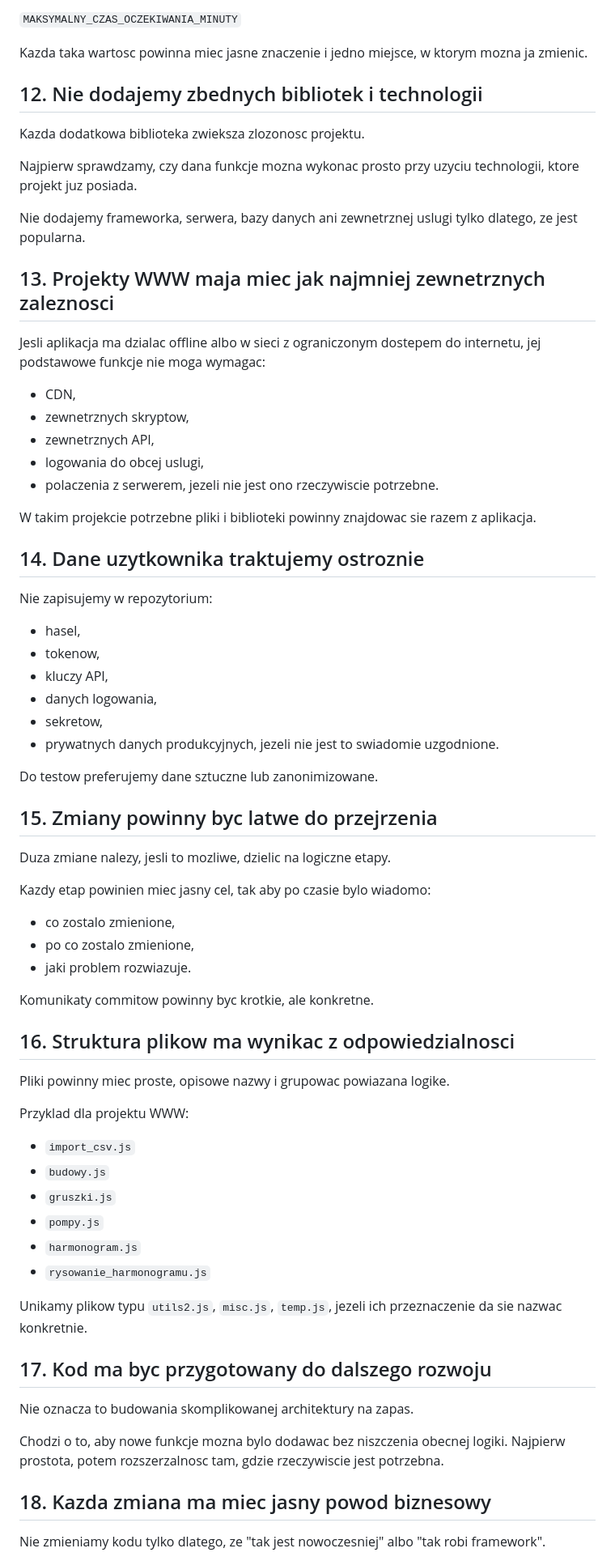
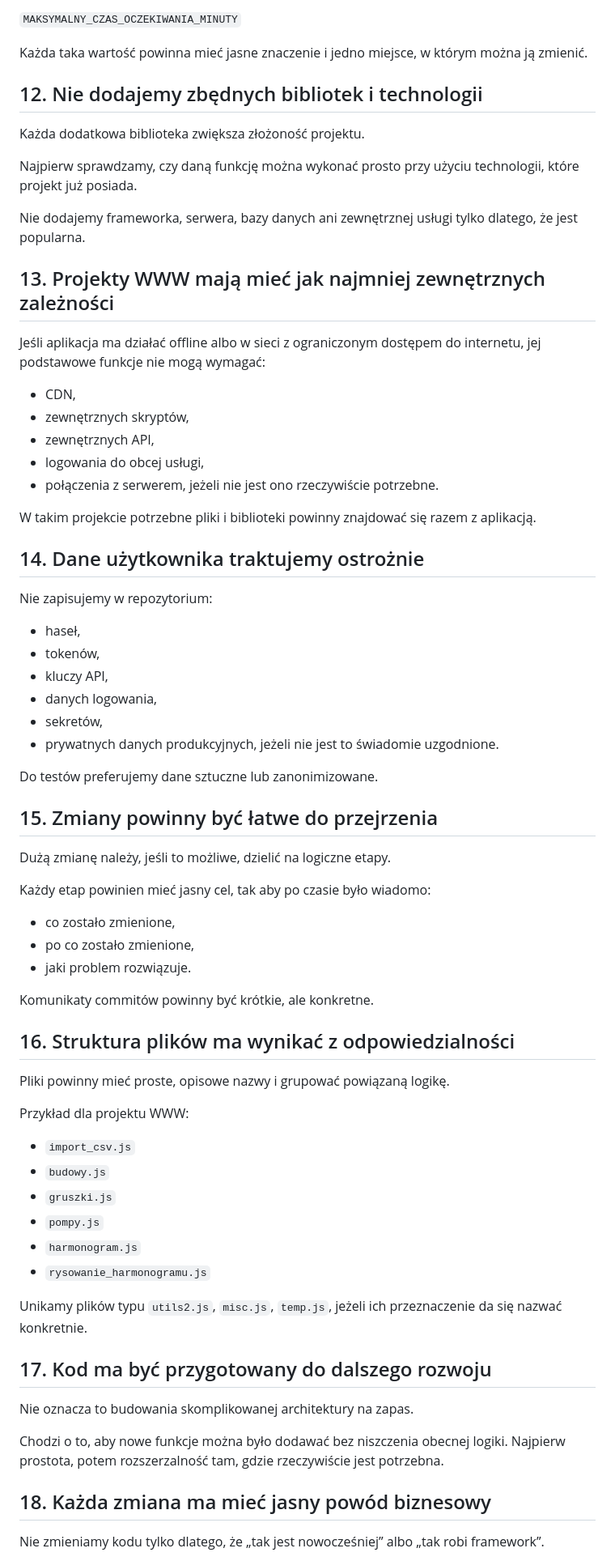
Before and after one commit to aprofirm/Harmonogram_Betonowan_v4, a Markdown page: ZASADY_KODU.md, the part around one of its changes. Shown at 81% size. Rendered like a GitHub page.

```diff
--- a/ZASADY_KODU.md
+++ b/ZASADY_KODU.md
@@ -144,58 +144,58 @@ lepiej zastosowac opisowa stala, np.:
 
 `MAKSYMALNY_CZAS_OCZEKIWANIA_MINUTY`
 
-Kazda taka wartosc powinna miec jasne znaczenie i jedno miejsce, w ktorym mozna ja zmienic.
+Każda taka wartość powinna mieć jasne znaczenie i jedno miejsce, w którym można ją zmienić.
 
-## 12. Nie dodajemy zbednych bibliotek i technologii
+## 12. Nie dodajemy zbędnych bibliotek i technologii
 
-Kazda dodatkowa biblioteka zwieksza zlozonosc projektu.
+Każda dodatkowa biblioteka zwiększa złożoność projektu.
 
-Najpierw sprawdzamy, czy dana funkcje mozna wykonac prosto przy uzyciu technologii, ktore projekt juz posiada.
+Najpierw sprawdzamy, czy daną funkcję można wykonać prosto przy użyciu technologii, które projekt już posiada.
 
-Nie dodajemy frameworka, serwera, bazy danych ani zewnetrznej uslugi tylko dlatego, ze jest popularna.
+Nie dodajemy frameworka, serwera, bazy danych ani zewnętrznej usługi tylko dlatego, że jest popularna.
 
-## 13. Projekty WWW maja miec jak najmniej zewnetrznych zaleznosci
+## 13. Projekty WWW mają mieć jak najmniej zewnętrznych zależności
 
-Jesli aplikacja ma dzialac offline albo w sieci z ograniczonym dostepem do internetu, jej podstawowe funkcje nie moga wymagac:
+Jeśli aplikacja ma działać offline albo w sieci z ograniczonym dostępem do internetu, jej podstawowe funkcje nie mogą wymagać:
 
 - CDN,
-- zewnetrznych skryptow,
-- zewnetrznych API,
-- logowania do obcej uslugi,
-- polaczenia z serwerem, jezeli nie jest ono rzeczywiscie potrzebne.
+- zewnętrznych skryptów,
+- zewnętrznych API,
+- logowania do obcej usługi,
+- połączenia z serwerem, jeżeli nie jest ono rzeczywiście potrzebne.
 
-W takim projekcie potrzebne pliki i biblioteki powinny znajdowac sie razem z aplikacja.
+W takim projekcie potrzebne pliki i biblioteki powinny znajdować się razem z aplikacją.
 
-## 14. Dane uzytkownika traktujemy ostroznie
+## 14. Dane użytkownika traktujemy ostrożnie
 
 Nie zapisujemy w repozytorium:
 
-- hasel,
-- tokenow,
+- haseł,
+- tokenów,
 - kluczy API,
 - danych logowania,
-- sekretow,
-- prywatnych danych produkcyjnych, jezeli nie jest to swiadomie uzgodnione.
+- sekretów,
+- prywatnych danych produkcyjnych, jeżeli nie jest to świadomie uzgodnione.
 
-Do testow preferujemy dane sztuczne lub zanonimizowane.
+Do testów preferujemy dane sztuczne lub zanonimizowane.
 
-## 15. Zmiany powinny byc latwe do przejrzenia
+## 15. Zmiany powinny być łatwe do przejrzenia
 
-Duza zmiane nalezy, jesli to mozliwe, dzielic na logiczne etapy.
+Dużą zmianę należy, jeśli to możliwe, dzielić na logiczne etapy.
 
-Kazdy etap powinien miec jasny cel, tak aby po czasie bylo wiadomo:
+Każdy etap powinien mieć jasny cel, tak aby po czasie było wiadomo:
 
-- co zostalo zmienione,
-- po co zostalo zmienione,
-- jaki problem rozwiazuje.
+- co zostało zmienione,
+- po co zostało zmienione,
+- jaki problem rozwiązuje.
 
-Komunikaty commitow powinny byc krotkie, ale konkretne.
+Komunikaty commitów powinny być krótkie, ale konkretne.
 
-## 16. Struktura plikow ma wynikac z odpowiedzialnosci
+## 16. Struktura plików ma wynikać z odpowiedzialności
 
-Pliki powinny miec proste, opisowe nazwy i grupowac powiazana logike.
+Pliki powinny mieć proste, opisowe nazwy i grupować powiązaną logikę.
 
-Przyklad dla projektu WWW:
+Przykład dla projektu WWW:
 
 - `import_csv.js`
 - `budowy.js`
@@ -204,15 +204,15 @@ Przyklad dla projektu WWW:
 - `harmonogram.js`
 - `rysowanie_harmonogramu.js`
 
-Unikamy plikow typu `utils2.js`, `misc.js`, `temp.js`, jezeli ich przeznaczenie da sie nazwac konkretnie.
+Unikamy plików typu `utils2.js`, `misc.js`, `temp.js`, jeżeli ich przeznaczenie da się nazwać konkretnie.
 
-## 17. Kod ma byc przygotowany do dalszego rozwoju
+## 17. Kod ma być przygotowany do dalszego rozwoju
 
 Nie oznacza to budowania skomplikowanej architektury na zapas.
 
-Chodzi o to, aby nowe funkcje mozna bylo dodawac bez niszczenia obecnej logiki. Najpierw prostota, potem rozszerzalnosc tam, gdzie rzeczywiscie jest potrzebna.
+Chodzi o to, aby nowe funkcje można było dodawać bez niszczenia obecnej logiki. Najpierw prostota, potem rozszerzalność tam, gdzie rzeczywiście jest potrzebna.
 
-## 18. Kazda zmiana ma miec jasny powod biznesowy
+## 18. Każda zmiana ma mieć jasny powód biznesowy
 
-Nie zmieniamy kodu tylko dlatego, ze "tak jest nowoczesniej" albo "tak robi framework".
+Nie zmieniamy kodu tylko dlatego, że „tak jest nowocześniej” albo „tak robi framework”.
 
```
Also changed, not shown: other parts of ZASADY_KODU.md (+72 -72 lines).
